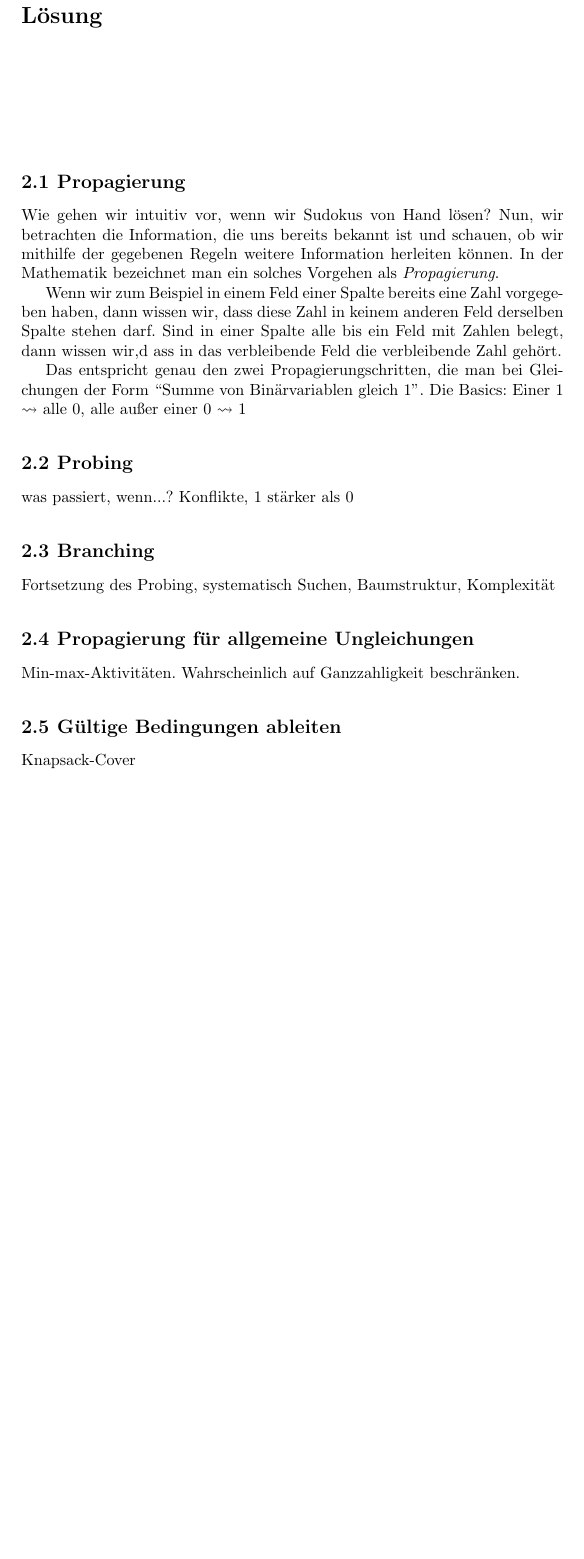
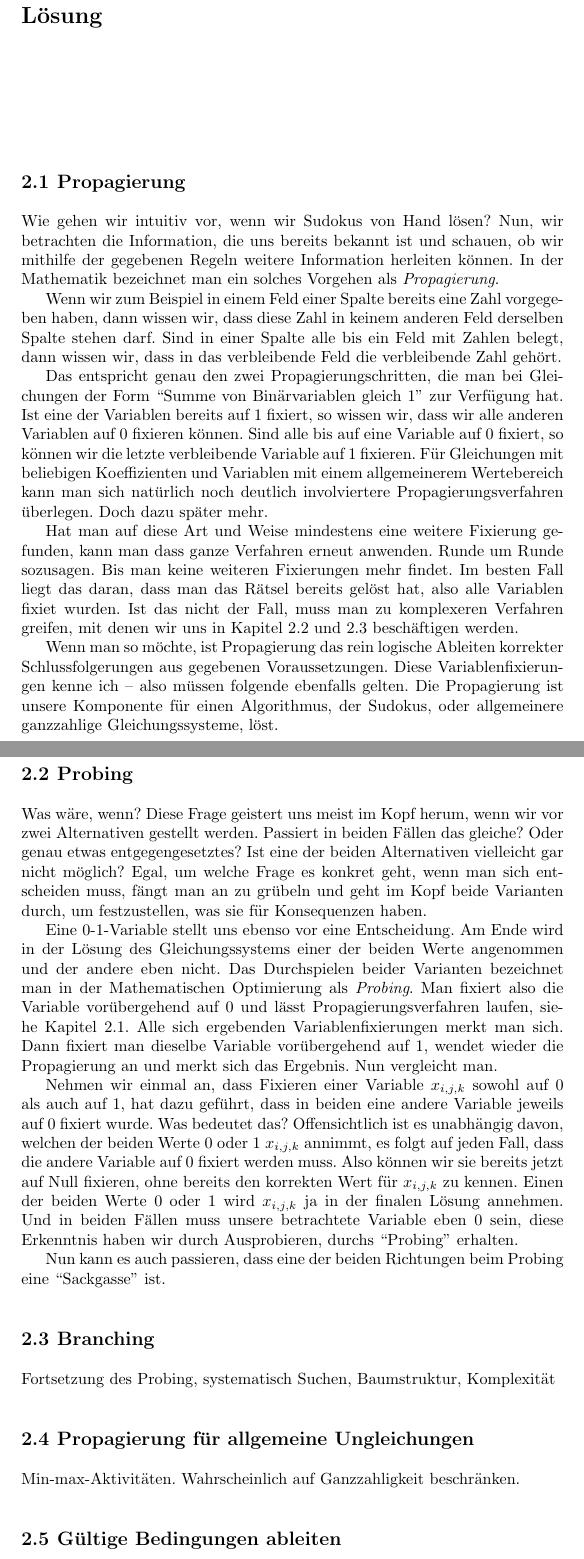
Before and after one commit to bzfberth/sudokubuch, a LaTeX document (main.tex, which reads chap_technik.tex): part of page 11 of 16 before the commit and two parts of pages 11 and 12 of 16 after it, the two joined at a grey line, cut so that both start at the same text, the shorter picture padded with empty space. Compiled offline with pdfLaTeX.

Commit message:
Prosa zu Propagierung und zum Probing

```diff
--- a/chap_technik.tex
+++ b/chap_technik.tex
@@ -2,7 +2,7 @@
 \label{chap_technik}
 
 \section{Propagierung}
-
+\label{sect_propagierung}
 Wie gehen wir intuitiv vor, wenn wir Sudokus von Hand lösen? Nun, wir
 betrachten die Information, die uns bereits bekannt ist und schauen,
 ob wir mithilfe der gegebenen Regeln weitere Information herleiten
@@ -12,17 +12,32 @@ können. In der Mathematik bezeichnet man ein solches Vorgehen als
 Wenn wir zum Beispiel in einem Feld einer Spalte bereits eine Zahl vorgegeben
 haben, dann wissen wir, dass diese Zahl in keinem anderen Feld
 derselben Spalte stehen darf. Sind in einer Spalte alle bis ein Feld
-mit Zahlen belegt, dann wissen wir,d ass in das verbleibende Feld die
+mit Zahlen belegt, dann wissen wir, dass in das verbleibende Feld die
 verbleibende Zahl gehört.
 
 Das entspricht genau den zwei Propagierungschritten, die man bei
-Gleichungen der Form ``Summe von Binärvariablen gleich 1''.
-Die Basics: Einer 1 $\leadsto$ alle 0, alle außer einer 0 $\leadsto$ 1
+Gleichungen der Form ``Summe von Binärvariablen gleich 1'' zur Verfügung hat.
+Ist eine der Variablen bereits auf 1 fixiert, so wissen wir, dass wir alle anderen Variablen auf 0 fixieren können. Sind alle bis auf eine Variable auf 0 fixiert, so können wir die letzte verbleibende Variable auf 1 fixieren.
+Für Gleichungen mit beliebigen Koeffizienten und Variablen mit einem allgemeinerem Wertebereich kann man sich natürlich noch deutlich involviertere Propagierungsverfahren überlegen. Doch dazu später mehr.
+
+Hat man auf diese Art und Weise mindestens eine weitere Fixierung gefunden, kann man dass ganze Verfahren erneut anwenden. Runde um Runde sozusagen. Bis man keine weiteren Fixierungen mehr findet. Im besten Fall liegt das daran, dass man das Rätsel bereits gelöst hat, also alle Variablen fixiet wurden. Ist das nicht der Fall, muss man zu komplexeren Verfahren greifen, mit denen wir uns in Kapitel~\ref{sect_probing} und~\ref{sect_branching} beschäftigen werden.
+
+Wenn man so möchte, ist Propagierung das rein logische Ableiten korrekter Schlussfolgerungen aus gegebenen Voraussetzungen. Diese Variablenfixierungen kenne ich -- also müssen folgende ebenfalls gelten. Die Propagierung ist unsere Komponente für einen Algorithmus, der Sudokus, oder allgemeinere ganzzahlige Gleichungssysteme, löst.
 
 \section{Probing}
-was passiert, wenn...? Konflikte, 1 stärker als 0
+\label{sect_probing}
+Was wäre, wenn? Diese Frage geistert uns meist im Kopf herum, wenn wir vor zwei Alternativen gestellt werden. Passiert in beiden Fällen das gleiche? Oder genau etwas entgegengesetztes? Ist eine der beiden Alternativen vielleicht gar nicht möglich? Egal, um welche Frage es konkret geht, wenn man sich entscheiden muss, fängt man an zu grübeln und geht im Kopf beide Varianten durch, um festzustellen, was sie für Konsequenzen haben.
+
+Eine 0-1-Variable stellt uns ebenso vor eine Entscheidung. Am Ende wird in der Lösung des Gleichungssystems einer der beiden Werte angenommen und der andere eben nicht. Das Durchspielen beider Varianten bezeichnet man in der Mathematischen Optimierung als \emph{Probing}. Man fixiert also die Variable vorübergehend auf 0 und lässt Propagierungsverfahren laufen, siehe Kapitel~\ref{sect_propagierung}. Alle sich ergebenden Variablenfixierungen merkt man sich. Dann fixiert man dieselbe Variable vorübergehend auf 1, wendet wieder die Propagierung an und merkt sich das Ergebnis. Nun vergleicht man.
+
+Nehmen wir einmal an, dass Fixieren einer Variable $x_{i,j,k}$ sowohl auf 0 als auch auf 1, hat dazu geführt, dass in beiden eine andere Variable jeweils auf 0 fixiert wurde. Was bedeutet das? Offensichtlich ist es unabhängig davon, welchen der beiden Werte 0 oder 1 $x_{i,j,k}$ annimmt, es folgt auf jeden Fall, dass die andere Variable auf 0 fixiert werden muss. Also können wir sie bereits jetzt auf Null fixieren, ohne bereits den korrekten Wert für  $x_{i,j,k}$ zu kennen. Einen der beiden Werte 0 oder 1 wird $x_{i,j,k}$ ja in der finalen Lösung annehmen. Und in beiden Fällen muss unsere betrachtete Variable eben 0 sein, diese Erkenntnis haben wir durch Ausprobieren, durchs ``Probing'' erhalten.
+
+Nun kann es auch passieren, dass eine der beiden Richtungen beim Probing eine ``Sackgasse'' ist.
+
 
 \section{Branching}
+
+\label{sect_branching}
 Fortsetzung des Probing, systematisch Suchen, Baumstruktur,
 Komplexität
 
```
Also changed, not shown: chap_andere.tex (+1 -1 lines), chap_sudoku.tex (+1 -1 lines).
